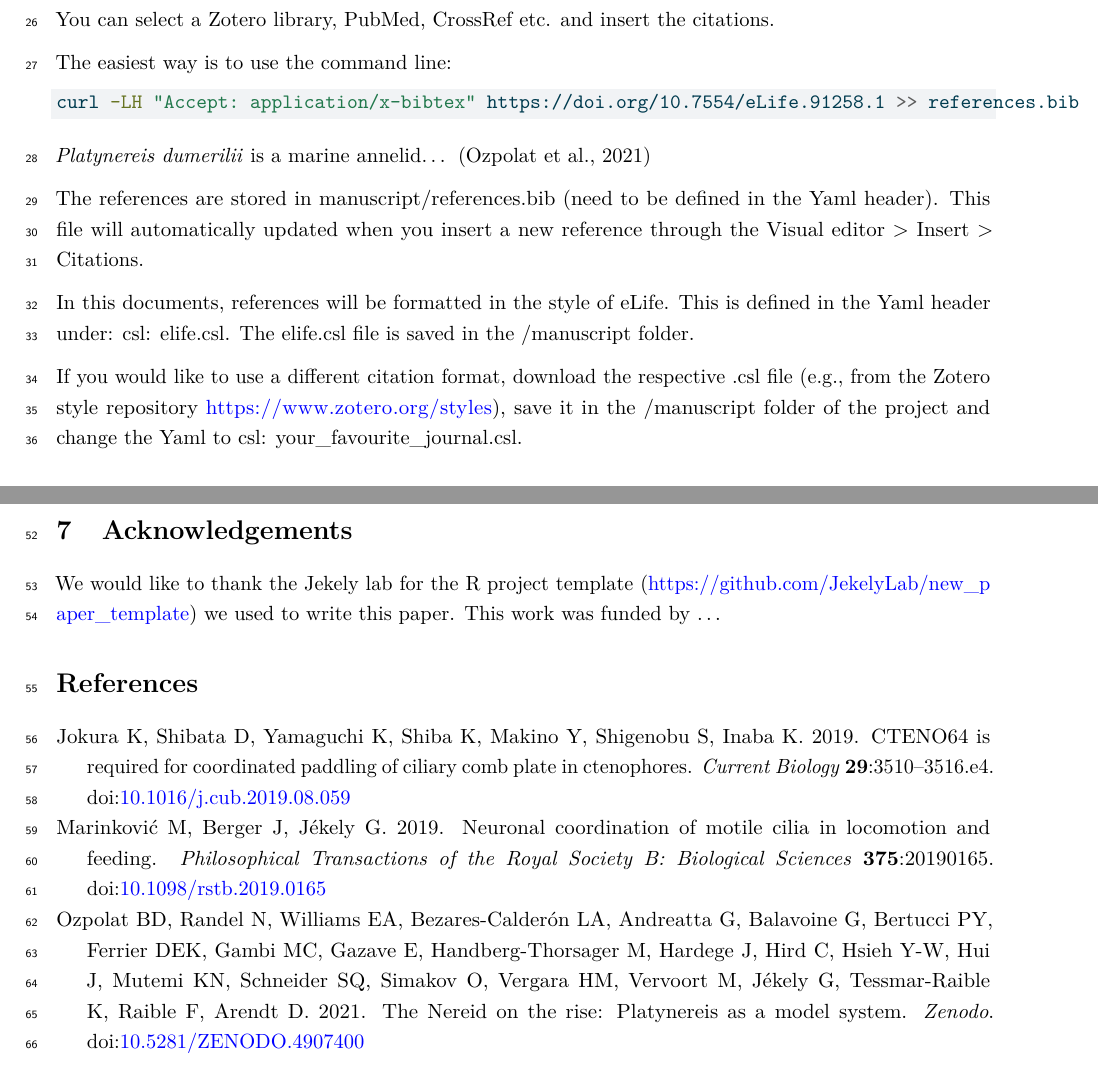
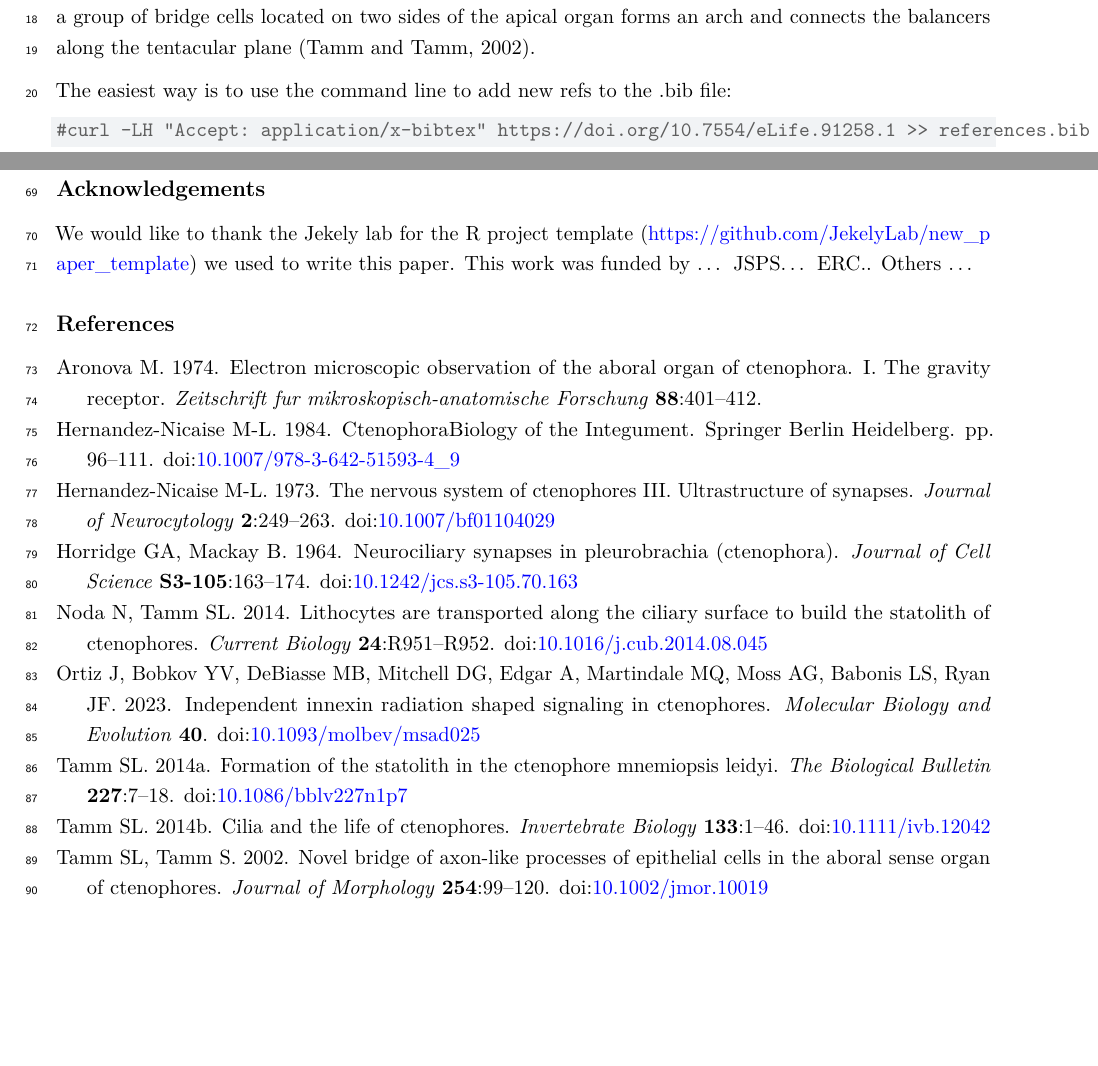
Before and after one commit to JekelyLab/Jokura_2024_ctenophore_apical_organ, a LaTeX document (manuscript/Manuscript.tex): two parts of pages 2 and 4 of 4 before the commit and two parts of pages 1 and 5 of 5 after it, joined at a grey line, cut at the place of the change, the shorter picture padded with empty space. Compiled offline with pdfLaTeX.

```diff
--- a/manuscript/Manuscript.tex
+++ b/manuscript/Manuscript.tex
@@ -51,7 +51,7 @@
 
 \fi
 \setlength{\emergencystretch}{3em} % prevent overfull lines
-\setcounter{secnumdepth}{5}
+\setcounter{secnumdepth}{-\maxdimen} % remove section numbering
 % Make \paragraph and \subparagraph free-standing
 \ifx\paragraph\undefined\else
   \let\oldparagraph\paragraph
@@ -80,7 +80,7 @@
 \newcommand{\CommentTok}[1]{\textcolor[rgb]{0.37,0.37,0.37}{#1}}
 \newcommand{\CommentVarTok}[1]{\textcolor[rgb]{0.37,0.37,0.37}{\textit{#1}}}
 \newcommand{\ConstantTok}[1]{\textcolor[rgb]{0.56,0.35,0.01}{#1}}
-\newcommand{\ControlFlowTok}[1]{\textcolor[rgb]{0.00,0.23,0.31}{\textbf{#1}}}
+\newcommand{\ControlFlowTok}[1]{\textcolor[rgb]{0.00,0.23,0.31}{#1}}
 \newcommand{\DataTypeTok}[1]{\textcolor[rgb]{0.68,0.00,0.00}{#1}}
 \newcommand{\DecValTok}[1]{\textcolor[rgb]{0.68,0.00,0.00}{#1}}
 \newcommand{\DocumentationTok}[1]{\textcolor[rgb]{0.37,0.37,0.37}{\textit{#1}}}
@@ -90,7 +90,7 @@
 \newcommand{\FunctionTok}[1]{\textcolor[rgb]{0.28,0.35,0.67}{#1}}
 \newcommand{\ImportTok}[1]{\textcolor[rgb]{0.00,0.46,0.62}{#1}}
 \newcommand{\InformationTok}[1]{\textcolor[rgb]{0.37,0.37,0.37}{#1}}
-\newcommand{\KeywordTok}[1]{\textcolor[rgb]{0.00,0.23,0.31}{\textbf{#1}}}
+\newcommand{\KeywordTok}[1]{\textcolor[rgb]{0.00,0.23,0.31}{#1}}
 \newcommand{\NormalTok}[1]{\textcolor[rgb]{0.00,0.23,0.31}{#1}}
 \newcommand{\OperatorTok}[1]{\textcolor[rgb]{0.37,0.37,0.37}{#1}}
 \newcommand{\OtherTok}[1]{\textcolor[rgb]{0.00,0.23,0.31}{#1}}
@@ -211,7 +211,7 @@
 \IfFileExists{xurl.sty}{\usepackage{xurl}}{} % add URL line breaks if available
 \urlstyle{same} % disable monospaced font for URLs
 \hypersetup{
-  pdftitle={New paper template - title here},
+  pdftitle={Cell-type diversity and connectome of the ctenophore apical organ},
   colorlinks=true,
   linkcolor={blue},
   filecolor={Maroon},
@@ -219,7 +219,8 @@
   urlcolor={Blue},
   pdfcreator={LaTeX via pandoc}}
 
-\title{New paper template - title here}
+\title{Cell-type diversity and connectome of the ctenophore apical
+organ}
 \author{}
 \date{}
 
@@ -265,19 +259,19 @@
 
-You can select a Zotero library, PubMed, CrossRef etc. and insert the
-citations.
+The lithocytes have a large calcium carbonate concretion and\ldots{}
+(Tamm, 2014a) Living lithocytes are transported along the balancer cilia
+to the tip of the statocyst (Noda and Tamm, 2014) The projections of a
+group of bridge cells located on two sides of the apical organ forms an
+arch and connects the balancers along the tentacular plane (Tamm and
+Tamm, 2002).
 
-The easiest way is to use the command line:
+The easiest way is to use the command line to add new refs to the .bib
+file:
 
 \begin{Shaded}
 \begin{Highlighting}[]
-\ExtensionTok{curl} \AttributeTok{{-}LH} \StringTok{"Accept: application/x{-}bibtex"}\NormalTok{ https://doi.org/10.7554/eLife.91258.1 }\OperatorTok{\textgreater{}\textgreater{}}\NormalTok{ references.bib}
+\CommentTok{\#curl {-}LH "Accept: application/x{-}bibtex" https://doi.org/10.7554/eLife.91258.1 \textgreater{}\textgreater{} references.bib}
 \end{Highlighting}
 \end{Shaded}
 
-\emph{Platynereis dumerilii} is a marine annelid\ldots{} (Ozpolat et
-al., 2021)
+\subsection{Results}\label{results}
 
-The references are stored in manuscript/references.bib (need to be
-defined in the Yaml header). This file will automatically updated when
-you insert a new reference through the Visual editor \textgreater{}
-Insert \textgreater{} Citations.
@@ -284,4 +281 @@
 
-In this documents, references will be formatted in the style of eLife.
-This is defined in the Yaml header under: csl: elife.csl. The elife.csl
-file is saved in the /manuscript folder.
@@ -288,5 +297 @@
 
-If you would like to use a different citation format, download the
-respective .csl file (e.g., from the Zotero style repository
-\url{https://www.zotero.org/styles}), save it in the /manuscript folder
-of the project and change the Yaml to csl: your\_favourite\_journal.csl.
@@ -335,35 +405,64 @@
 
-\section{Acknowledgements}\label{acknowledgements}
+\subsection{Acknowledgements}\label{acknowledgements}
 
 We would like to thank the Jekely lab for the R project template
 (\url{https://github.com/JekelyLab/new_paper_template}) we used to write
-this paper. This work was funded by \ldots{}
+this paper. This work was funded by \ldots{} JSPS\ldots{} ERC.. Others
+\ldots{}
 
-\section*{References}\label{references}
-\addcontentsline{toc}{section}{References}
+\subsection{References}\label{references}
 
 \phantomsection\label{refs}
 \begin{CSLReferences}{1}{0}
-\bibitem[\citeproctext]{ref-Jokura_2019}
-Jokura K, Shibata D, Yamaguchi K, Shiba K, Makino Y, Shigenobu S, Inaba
-K. 2019. CTENO64 is required for coordinated paddling of ciliary comb
-plate in ctenophores. \emph{Current Biology} \textbf{29}:3510--3516.e4.
-doi:\href{https://doi.org/10.1016/j.cub.2019.08.059}{10.1016/j.cub.2019.08.059}
+\bibitem[\citeproctext]{ref-aronova1974electron}
+Aronova M. 1974. Electron microscopic observation of the aboral organ of
+ctenophora. I. The gravity receptor. \emph{Zeitschrift fur
+mikroskopisch-anatomische Forschung} \textbf{88}:401--412.
 
-\bibitem[\citeproctext]{ref-Marinkovi2020}
-Marinković M, Berger J, Jékely G. 2019. Neuronal coordination of motile
-cilia in locomotion and feeding. \emph{Philosophical Transactions of the
-Royal Society B: Biological Sciences} \textbf{375}:20190165.
-doi:\href{https://doi.org/10.1098/rstb.2019.0165}{10.1098/rstb.2019.0165}
+\bibitem[\citeproctext]{ref-Hernandez_Nicaise_1984}
+Hernandez-Nicaise M-L. 1984. CtenophoraBiology of the Integument.
+Springer Berlin Heidelberg. pp. 96--111.
+doi:\href{https://doi.org/10.1007/978-3-642-51593-4_9}{10.1007/978-3-642-51593-4\_9}
 
-\bibitem[\citeproctext]{ref-ozpolat2021}
-Ozpolat BD, Randel N, Williams EA, Bezares-Calderón LA, Andreatta G,
-Balavoine G, Bertucci PY, Ferrier DEK, Gambi MC, Gazave E,
-Handberg-Thorsager M, Hardege J, Hird C, Hsieh Y-W, Hui J, Mutemi KN,
-Schneider SQ, Simakov O, Vergara HM, Vervoort M, Jékely G,
-Tessmar-Raible K, Raible F, Arendt D. 2021. The Nereid on the rise:
-Platynereis as a model system. \emph{Zenodo}.
-doi:\href{https://doi.org/10.5281/ZENODO.4907400}{10.5281/ZENODO.4907400}
+\bibitem[\citeproctext]{ref-Hernandez_Nicaise_1973}
+Hernandez-Nicaise M-L. 1973. The nervous system of ctenophores III.
+Ultrastructure of synapses. \emph{Journal of Neurocytology}
+\textbf{2}:249--263.
+doi:\href{https://doi.org/10.1007/bf01104029}{10.1007/bf01104029}
+
+\bibitem[\citeproctext]{ref-Horridge_1964}
+Horridge GA, Mackay B. 1964. Neurociliary synapses in pleurobrachia
+(ctenophora). \emph{Journal of Cell Science} \textbf{S3-105}:163--174.
+doi:\href{https://doi.org/10.1242/jcs.s3-105.70.163}{10.1242/jcs.s3-105.70.163}
+
+\bibitem[\citeproctext]{ref-Noda_2014}
+Noda N, Tamm SL. 2014. Lithocytes are transported along the ciliary
+surface to build the statolith of ctenophores. \emph{Current Biology}
+\textbf{24}:R951--R952.
+doi:\href{https://doi.org/10.1016/j.cub.2014.08.045}{10.1016/j.cub.2014.08.045}
+
+\bibitem[\citeproctext]{ref-Ortiz_2023}
+Ortiz J, Bobkov YV, DeBiasse MB, Mitchell DG, Edgar A, Martindale MQ,
+Moss AG, Babonis LS, Ryan JF. 2023. Independent innexin radiation shaped
+signaling in ctenophores. \emph{Molecular Biology and Evolution}
+\textbf{40}.
+doi:\href{https://doi.org/10.1093/molbev/msad025}{10.1093/molbev/msad025}
+
+\bibitem[\citeproctext]{ref-Tamm_2014}
+Tamm SL. 2014a. Formation of the statolith in the ctenophore mnemiopsis
+leidyi. \emph{The Biological Bulletin} \textbf{227}:7--18.
+doi:\href{https://doi.org/10.1086/bblv227n1p7}{10.1086/bblv227n1p7}
+
+\bibitem[\citeproctext]{ref-Tamm_2014b}
+Tamm SL. 2014b. Cilia and the life of ctenophores. \emph{Invertebrate
+Biology} \textbf{133}:1--46.
+doi:\href{https://doi.org/10.1111/ivb.12042}{10.1111/ivb.12042}
+
+\bibitem[\citeproctext]{ref-Tamm_2002}
+Tamm SL, Tamm S. 2002. Novel bridge of axon‐like processes of epithelial
+cells in the aboral sense organ of ctenophores. \emph{Journal of
+Morphology} \textbf{254}:99--120.
+doi:\href{https://doi.org/10.1002/jmor.10019}{10.1002/jmor.10019}
 
 \end{CSLReferences}
 
```
Also changed, not shown: analysis/scripts/sessionInfo.txt (+26 -23 lines), analysis/scripts/versionInfo.txt (+4 -1 lines), manuscript/pictures/mito_pos_SSN_anterior.png, manuscript/pictures/mito_pos_SSN_left.png, manuscript/pictures/mito_pos_bridge_anterior.png, manuscript/pictures/mito_pos_bridge_left.png, manuscript/Manuscript.tex (150 more changed lines), 2 other files.
